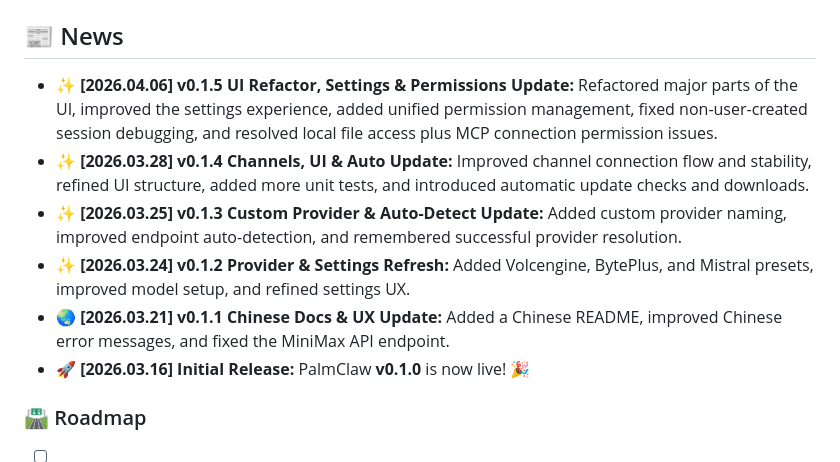
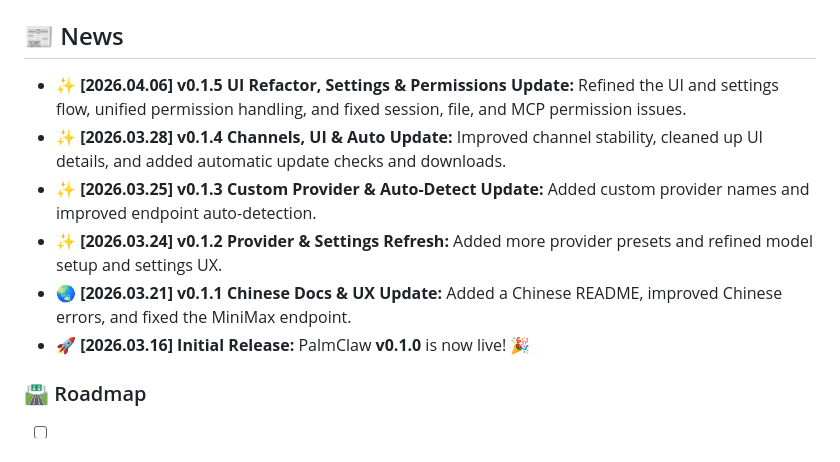
Before and after one commit to ModalityDance/PalmClaw, a Markdown page: README.md, the part around the change. Rendered like a GitHub page.

Commit message:
docs: refine description of news

```diff
--- a/README.md
+++ b/README.md
@@ -80,11 +80,11 @@ PalmClaw is a personal assistant on your phone inspired by [OpenClaw](https://gi
 ## 📰 News
 
 
-- ✨ **[2026.04.06] v0.1.5 UI Refactor, Settings & Permissions Update:** Refactored major parts of the UI, improved the settings experience, added unified permission management, fixed non-user-created session debugging, and resolved local file access plus MCP connection permission issues.
-- ✨ **[2026.03.28] v0.1.4 Channels, UI & Auto Update:** Improved channel connection flow and stability, refined UI structure, added more unit tests, and introduced automatic update checks and downloads.
-- ✨ **[2026.03.25] v0.1.3 Custom Provider & Auto-Detect Update:** Added custom provider naming, improved endpoint auto-detection, and remembered successful provider resolution.
-- ✨ **[2026.03.24] v0.1.2 Provider & Settings Refresh:** Added Volcengine, BytePlus, and Mistral presets, improved model setup, and refined settings UX.
-- 🌏 **[2026.03.21] v0.1.1 Chinese Docs & UX Update:** Added a Chinese README, improved Chinese error messages, and fixed the MiniMax API endpoint.
+- ✨ **[2026.04.06] v0.1.5 UI Refactor, Settings & Permissions Update:** Refined the UI and settings flow, unified permission handling, and fixed session, file, and MCP permission issues.
+- ✨ **[2026.03.28] v0.1.4 Channels, UI & Auto Update:** Improved channel stability, cleaned up UI details, and added automatic update checks and downloads.
+- ✨ **[2026.03.25] v0.1.3 Custom Provider & Auto-Detect Update:** Added custom provider names and improved endpoint auto-detection.
+- ✨ **[2026.03.24] v0.1.2 Provider & Settings Refresh:** Added more provider presets and refined model setup and settings UX.
+- 🌏 **[2026.03.21] v0.1.1 Chinese Docs & UX Update:** Added a Chinese README, improved Chinese errors, and fixed the MiniMax endpoint.
 - 🚀 **[2026.03.16] Initial Release:** PalmClaw **v0.1.0** is now live! 🎉
 
 <a name="roadmap"></a>
```
